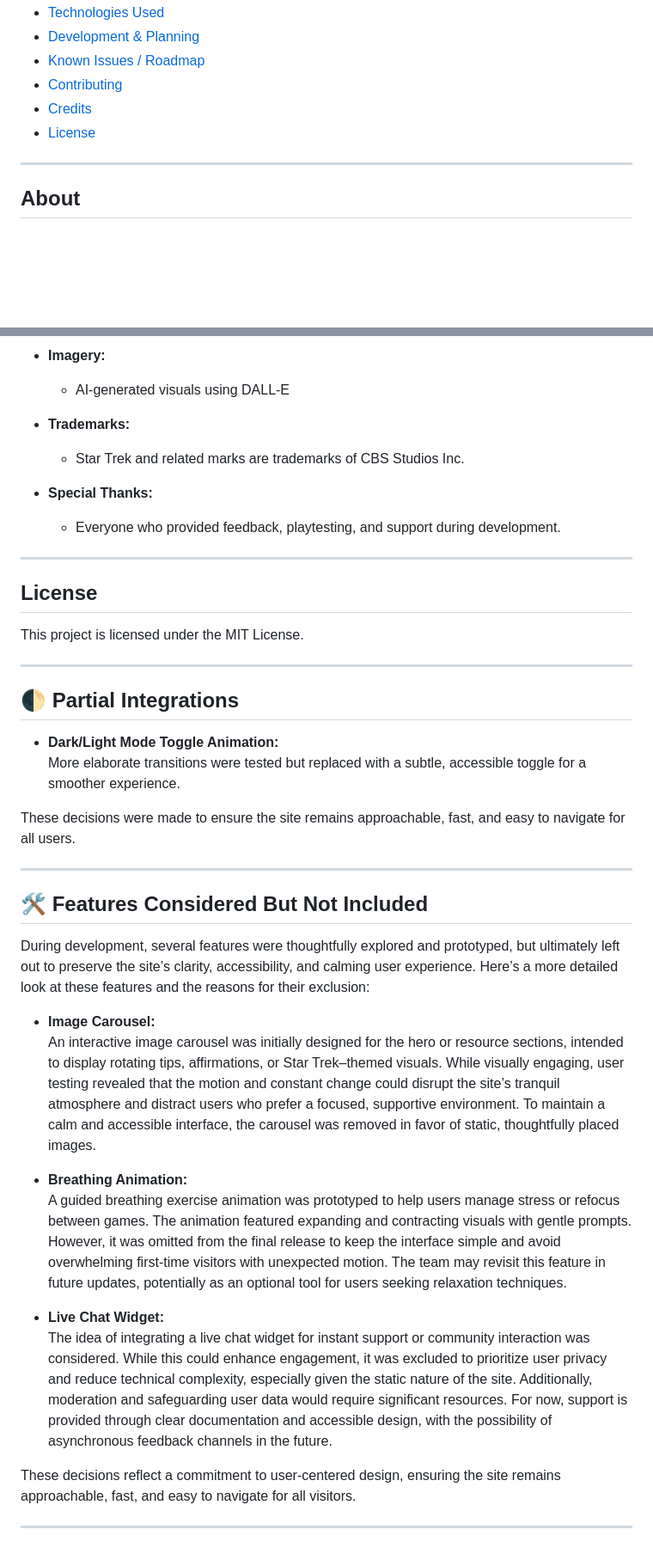
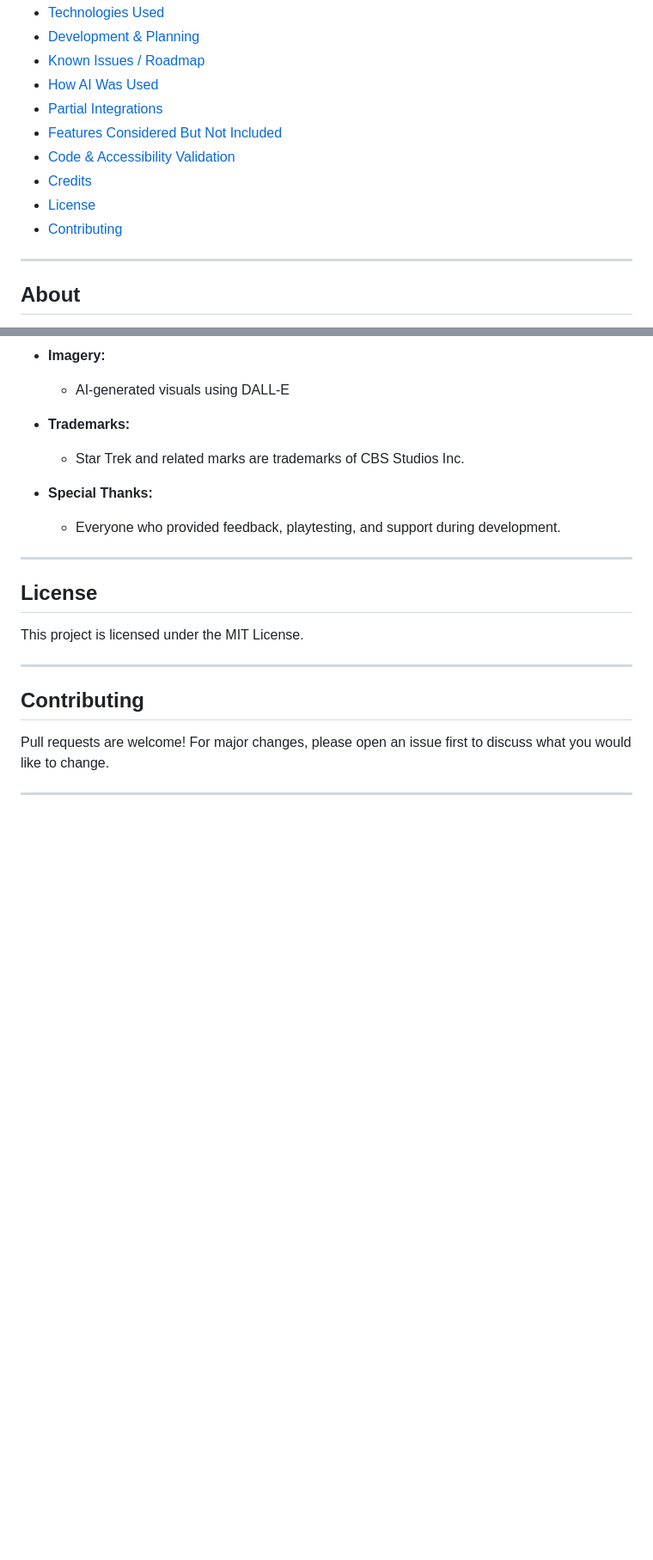
Before and after one commit to TBragg88/Rock-Paper-Scissor-Group, a Markdown page: README.MD, 2 parts joined by grey strips. Shown: that part at 86% size. Rendered like a GitHub page; blank space fills up the shorter version.

```diff
--- a/README.MD
+++ b/README.MD
@@ -28,9 +28,13 @@ A Star Trek–themed Rock-Paper-Scissors-Lizard-Spock game with multiple play mo
 -   [Technologies Used](#technologies-used)
 -   [Development & Planning](#development--planning)
 -   [Known Issues / Roadmap](#known-issues--roadmap)
--   [Contributing](#contributing)
+-   [How AI Was Used](#how-ai-was-used)
+-   [Partial Integrations](#partial-integrations)
+-   [Features Considered But Not Included](#features-considered-but-not-included)
+-   [Code & Accessibility Validation](#code--accessibility-validation)
 -   [Credits](#credits)
 -   [License](#license)
+-   [Contributing](#contributing)
 
 ---
 
@@ -373,28 +420,8 @@ This project is licensed under the MIT License.
 
 ---
 
-## 🌓 Partial Integrations
+## Contributing
 
--   **Dark/Light Mode Toggle Animation:**
-    More elaborate transitions were tested but replaced with a subtle, accessible toggle for a smoother experience.
-
-These decisions were made to ensure the site remains approachable, fast, and easy to navigate for all users.
+Pull requests are welcome! For major changes, please open an issue first to discuss what you would like to change.
 
 ---
-
-## 🛠️ Features Considered But Not Included
-
-During development, several features were thoughtfully explored and prototyped, but ultimately left out to preserve the site’s clarity, accessibility, and calming user experience. Here’s a more detailed look at these features and the reasons for their exclusion:
-
--   **Image Carousel:**
-     An interactive image carousel was initially designed for the hero or resource sections, intended to display rotating tips, affirmations, or Star Trek–themed visuals. While visually engaging, user testing revealed that the motion and constant change could disrupt the site’s tranquil atmosphere and distract users who prefer a focused, supportive environment. To maintain a calm and accessible interface, the carousel was removed in favor of static, thoughtfully placed images.
-
--   **Breathing Animation:**
-     A guided breathing exercise animation was prototyped to help users manage stress or refocus between games. The animation featured expanding and contracting visuals with gentle prompts. However, it was omitted from the final release to keep the interface simple and avoid overwhelming first-time visitors with unexpected motion. The team may revisit this feature in future updates, potentially as an optional tool for users seeking relaxation techniques.
-
--   **Live Chat Widget:**
-     The idea of integrating a live chat widget for instant support or community interaction was considered. While this could enhance engagement, it was excluded to prioritize user privacy and reduce technical complexity, especially given the static nature of the site. Additionally, moderation and safeguarding user data would require significant resources. For now, support is provided through clear documentation and accessible design, with the possibility of asynchronous feedback channels in the future.
-
-These decisions reflect a commitment to user-centered design, ensuring the site remains approachable, fast, and easy to navigate for all visitors.
-
----
```
Also changed, not shown: other parts of README.MD (+57 -14 lines).
